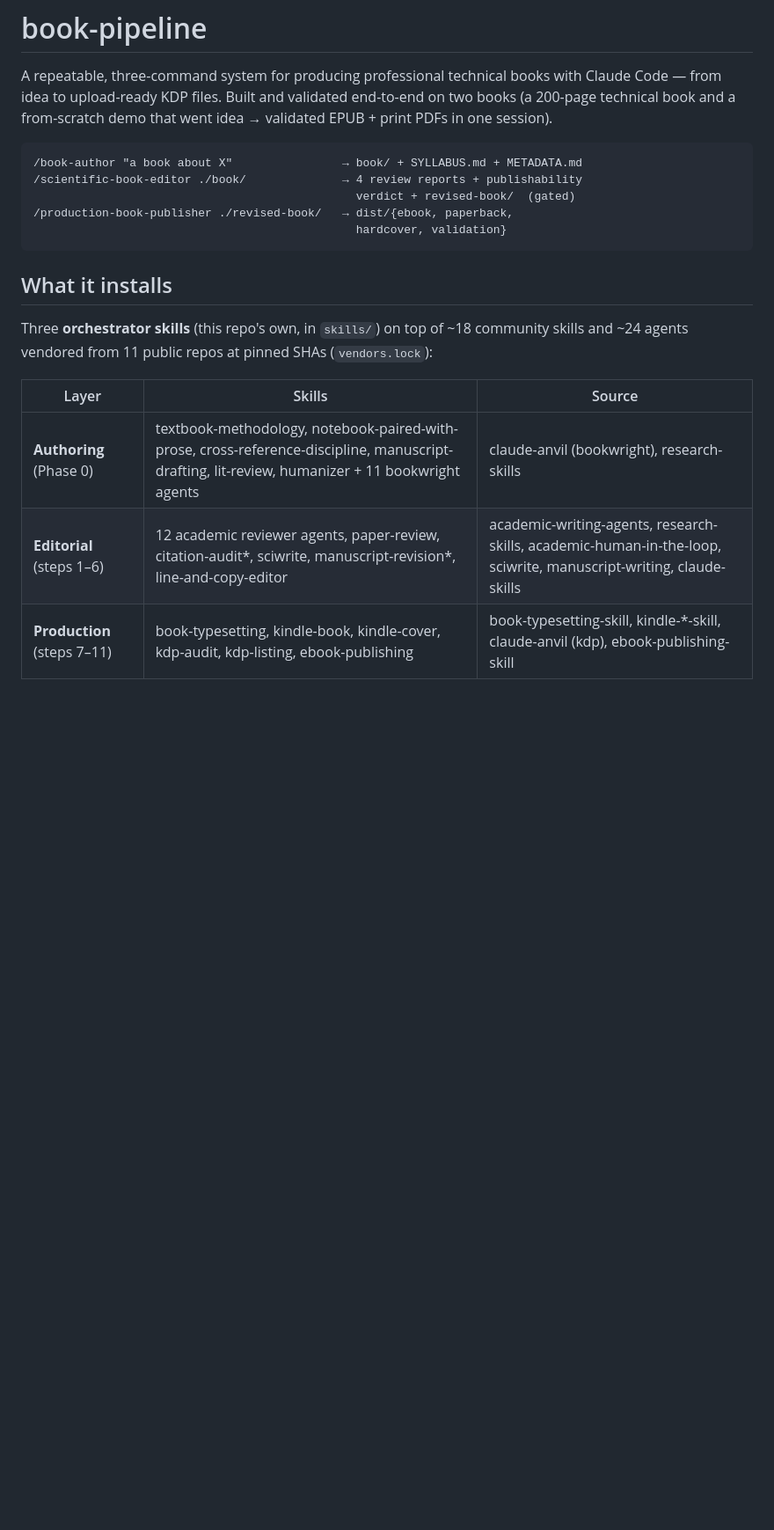
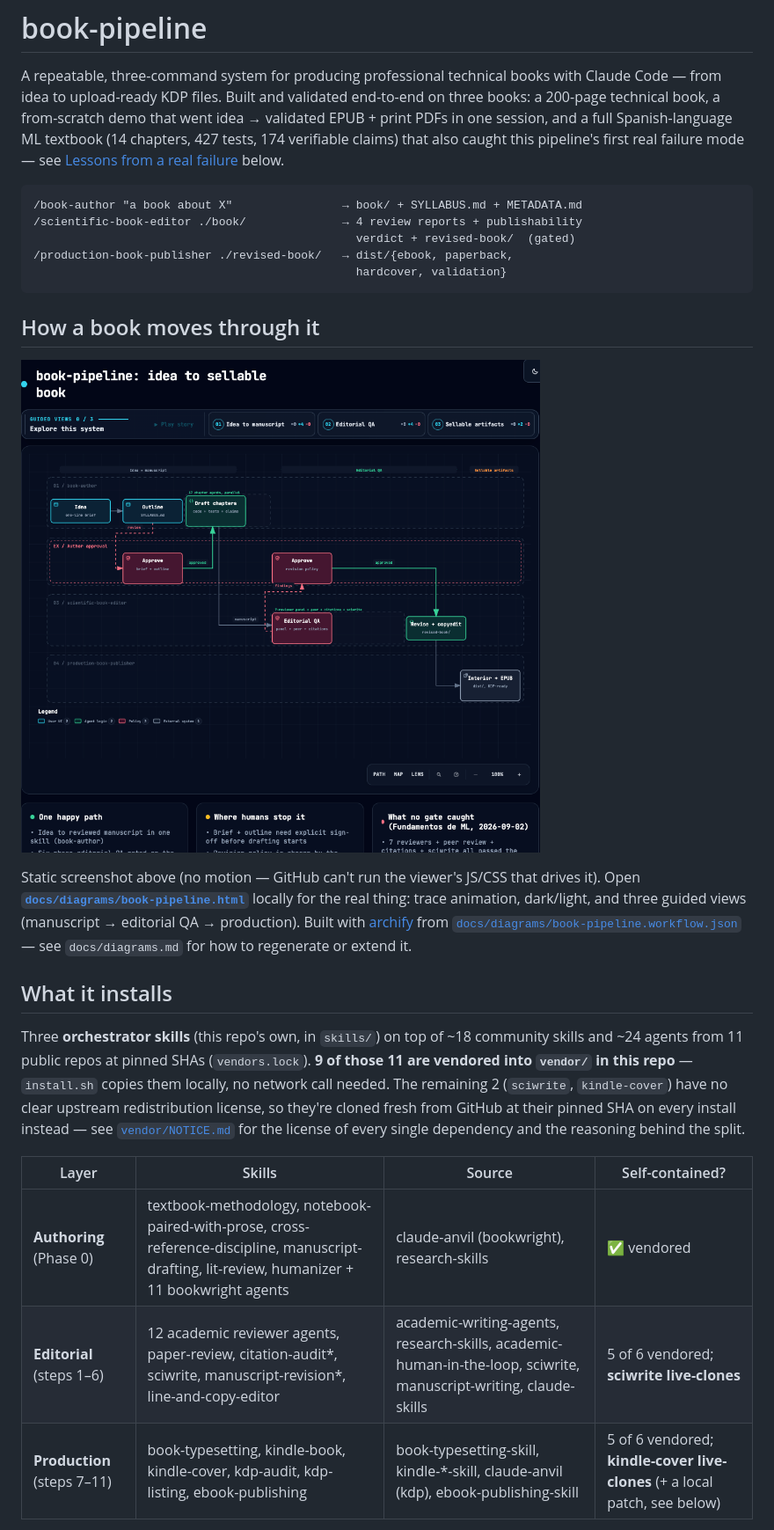
Before and after one commit to aiudalabs/aimprenta, a Markdown page: README.md, the part around one of its changes. Shown at 88% size. GitHub-like rendering; pictures changed too: docs/diagrams/book-pipeline-preview.png (added); blank space fills up the shorter version.

````diff
--- a/README.md
+++ b/README.md
@@ -2,8 +2,11 @@
 
 A repeatable, three-command system for producing professional technical books
 with Claude Code — from idea to upload-ready KDP files. Built and validated
-end-to-end on two books (a 200-page technical book and a from-scratch demo
-that went idea → validated EPUB + print PDFs in one session).
+end-to-end on three books: a 200-page technical book, a from-scratch demo
+that went idea → validated EPUB + print PDFs in one session, and a full
+Spanish-language ML textbook (14 chapters, 427 tests, 174 verifiable claims)
+that also caught this pipeline's first real failure mode — see
+[Lessons from a real failure](#lessons-from-a-real-failure-2026-09-02) below.
 
 ```
 /book-author "a book about X"                → book/ + SYLLABUS.md + METADATA.md
@@ -13,16 +16,34 @@ that went idea → validated EPUB + print PDFs in one session).
                                                hardcover, validation}
 ```
 
+## How a book moves through it
+
+![book-pipeline: idea to sellable book](docs/diagrams/book-pipeline-preview.png)
+
+Static screenshot above (no motion — GitHub can't run the viewer's JS/CSS
+that drives it). Open
+**[`docs/diagrams/book-pipeline.html`](docs/diagrams/book-pipeline.html)**
+locally for the real thing: trace animation, dark/light, and three guided
+views (manuscript → editorial QA → production). Built with
+[archify](https://github.com/tt-a1i/archify) from
+[`docs/diagrams/book-pipeline.workflow.json`](docs/diagrams/book-pipeline.workflow.json)
+— see `docs/diagrams.md` for how to regenerate or extend it.
+
 ## What it installs
 
 Three **orchestrator skills** (this repo's own, in `skills/`) on top of ~18
-community skills and ~24 agents vendored from 11 public repos at pinned SHAs
-(`vendors.lock`):
+community skills and ~24 agents from 11 public repos at pinned SHAs
+(`vendors.lock`). **9 of those 11 are vendored into `vendor/` in this repo**
+— `install.sh` copies them locally, no network call needed. The remaining 2
+(`sciwrite`, `kindle-cover`) have no clear upstream redistribution license,
+so they're cloned fresh from GitHub at their pinned SHA on every install
+instead — see [`vendor/NOTICE.md`](vendor/NOTICE.md) for the license of every
+single dependency and the reasoning behind the split.
 
-| Layer | Skills | Source |
-|---|---|---|
-| **Authoring** (Phase 0) | textbook-methodology, notebook-paired-with-prose, cross-reference-discipline, manuscript-drafting, lit-review, humanizer + 11 bookwright agents | claude-anvil (bookwright), research-skills |
-| **Editorial** (steps 1–6) | 12 academic reviewer agents, paper-review, citation-audit*, sciwrite, manuscript-revision*, line-and-copy-editor | academic-writing-agents, research-skills, academic-human-in-the-loop, sciwrite, manuscript-writing, claude-skills |
-| **Production** (steps 7–11) | book-typesetting, kindle-book, kindle-cover, kdp-audit, kdp-listing, ebook-publishing | book-typesetting-skill, kindle-*-skill, claude-anvil (kdp), ebook-publishing-skill |
+| Layer | Skills | Source | Self-contained? |
+|---|---|---|---|
+| **Authoring** (Phase 0) | textbook-methodology, notebook-paired-with-prose, cross-reference-discipline, manuscript-drafting, lit-review, humanizer + 11 bookwright agents | claude-anvil (bookwright), research-skills | ✅ vendored |
+| **Editorial** (steps 1–6) | 12 academic reviewer agents, paper-review, citation-audit*, sciwrite, manuscript-revision*, line-and-copy-editor | academic-writing-agents, research-skills, academic-human-in-the-loop, sciwrite, manuscript-writing, claude-skills | 5 of 6 vendored; **sciwrite live-clones** |
+| **Production** (steps 7–11) | book-typesetting, kindle-book, kindle-cover, kdp-audit, kdp-listing, ebook-publishing | book-typesetting-skill, kindle-\*-skill, claude-anvil (kdp), ebook-publishing-skill | 5 of 6 vendored; **kindle-cover live-clones** (+ a local patch, see below) |
 
 \* adapted at install: citation-audit is rewired from the OpenAI Codex MCP to
````
Also changed, not shown: other parts of README.md (+82 -19 lines), docs/diagrams.md (+10 -5 lines), 1 other file.
